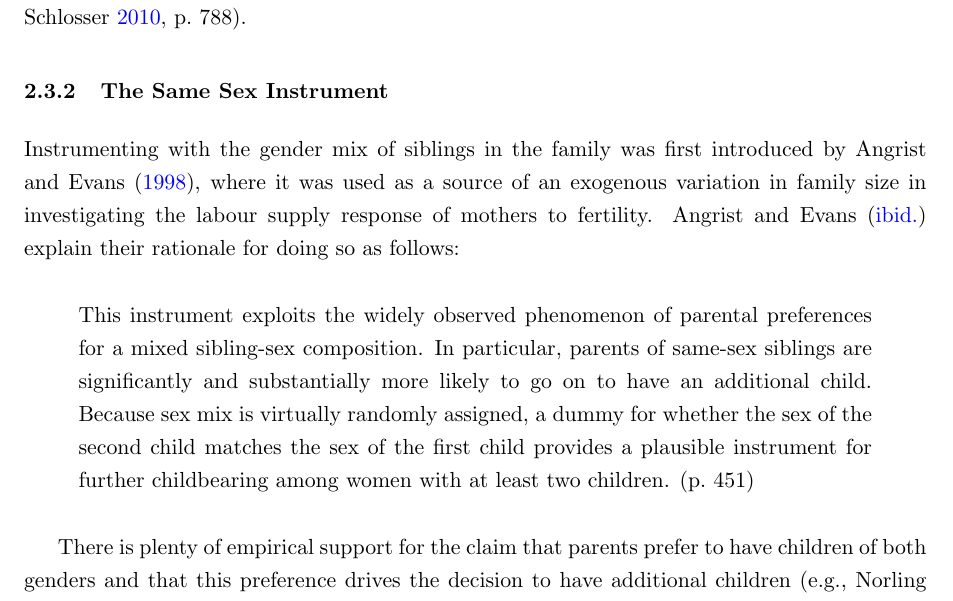
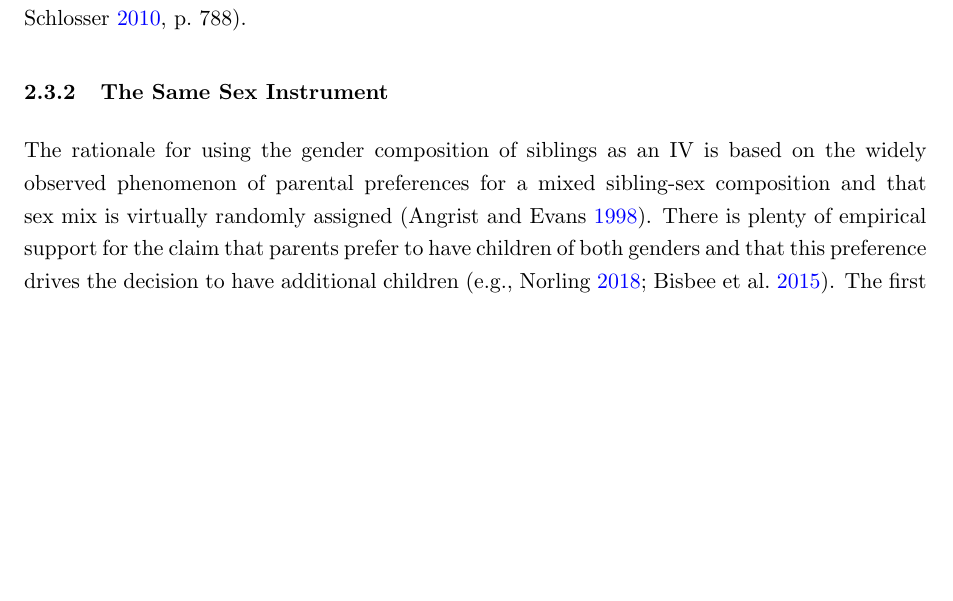
Before and after one commit to lemitaye/MScED_Dissertation, a LaTeX thesis (tex/MScED_Dissertation.tex, which reads tex/data_methods.tex): part of page 13 of 32, cut so that both start at the same text, the shorter picture padded with empty space. Compiled offline with pdfLaTeX.

Commit message:
cut samesex section I

```diff
--- a/tex/data_methods.tex
+++ b/tex/data_methods.tex
@@ -76,13 +76,7 @@ The second noteworthy feature of the twins IV is that it captures the causal eff
 \subsubsection{The Same Sex Instrument}
 \label{section:samesx}
 
-Instrumenting with the gender mix of siblings in the family was first introduced by \textcite{angrist_children_1998}, where it was used as a source of an exogenous variation in family size in investigating the labour supply response of mothers to fertility. \textcite{angrist_children_1998} explain their rationale for doing so as follows:
-
-\begin{displayquote}[p.~451]
-This instrument exploits the widely observed phenomenon of parental preferences for a mixed sibling-sex composition. In particular, parents of same-sex siblings are significantly and substantially more likely to go on to have an additional child. Because sex mix is virtually randomly assigned, a dummy for whether the sex of the second child matches the sex of the first child provides a plausible instrument for further childbearing among women with at least two children.
-\end{displayquote}
-
-There is plenty of empirical support for the claim that parents prefer to have children of both genders and that this preference drives the decision to have additional children \parencite[e.g.,][]{norling_measuring_2018,bisbee_local_2015}. The first stage regression on the same sex dummies is also consistent with this observation. Column 2 of \autoref{tab:frst-stage} shows that, in both the 2+ and 3+ samples, the same sex dummy has a positive and statistically significant effect on the number of children.  The first stage effects of SameSex12 (in the 2+ sample) and SameSex123 (in the 3+ sample) is 0.037 and 0.051, respectively, and both are statistically significant at the 1\% level. The first stage results of the same sex dummies when disaggregated by gender reveal an interesting pattern. For the 2+ sample, the first stage effect of having two girls (0.057) is about three and a half times as large as the corresponding effect of having two boys (0.016). This gets even more pronounced in the 3+ sample: while having three boys has no statistically significant effect on the number of children, having three girls increases family size by 0.083 and the effect is statistically significant at the 1\% level of significance. It seems childbearing increases in response to having only girls more than having only boys.\footnote{ This might reveal sex preference dynamics in favour of boys, a subject which is not explored in this study. }
+The rationale for using the gender composition of siblings as an IV is based on the widely observed phenomenon of parental preferences for a mixed sibling-sex composition and that sex mix is virtually randomly assigned \parencite{angrist_children_1998}. There is plenty of empirical support for the claim that parents prefer to have children of both genders and that this preference drives the decision to have additional children \parencite[e.g.,][]{norling_measuring_2018,bisbee_local_2015}. The first stage regression on the same sex dummies is also consistent with this observation. Column 2 of \autoref{tab:frst-stage} shows that, in both the 2+ and 3+ samples, the same sex dummy has a positive and statistically significant effect on the number of children.  The first stage effects of SameSex12 (in the 2+ sample) and SameSex123 (in the 3+ sample) is 0.037 and 0.051, respectively, and both are statistically significant at the 1\% level. The first stage results of the same sex dummies when disaggregated by gender reveal an interesting pattern. For the 2+ sample, the first stage effect of having two girls (0.057) is about three and a half times as large as the corresponding effect of having two boys (0.016). This gets even more pronounced in the 3+ sample: while having three boys has no statistically significant effect on the number of children, having three girls increases family size by 0.083 and the effect is statistically significant at the 1\% level of significance. It seems childbearing increases in response to having only girls more than having only boys.\footnote{ This might reveal sex preference dynamics in favour of boys, a subject which is not explored in this study. }
 
 The results obtained using the same sex IV should also be interpreted as an average causal response (ACR) that applies only to the subpopulation of compliers--- i.e., those families whose number of children was increased because of having had two (three) first children of the same sex. However, the ACR here differs from the one captured by the twins instrument in two important ways \parencite{angrist_multiple_2010}. First, the complier population is less than complete; not all of the non-treated are affected by the instrument. In other words, there could well be never takers, those that would not have any more children whether treated or not, among the non-treated. Second, the sex composition instrument drives fertility over a wider range of parities than the twins instrument. This is shown in Panel B of \autoref{fig:02}, which plots the first stage effects of a same-sex sibling composition on having $ j $ or more kids $ (j = 3, 4, \dots, 9) $, similar to the first stage effects discussed for the twins instruments in Panel A earlier. The effect of a same-sex sibship declines less sharply with the number of kids when compared with the corresponding effects of twin births (Panel A). This is particularly true in the 3+ sample. Panels C and D of \autoref{fig:02} plot the first stage effects of an all-male or an all-female sex composition. The plots make it is clear that the positive effect of a same-sex sibship on family size is driven by an all-girls sibship as opposed to having only boys. This suggests that an all-female sibship induces some families to keep having children at higher parities in order to achieve a more balanced sex composition.
 
```
Also changed, not shown: tex/data_methods.tex (2 more changed lines).
